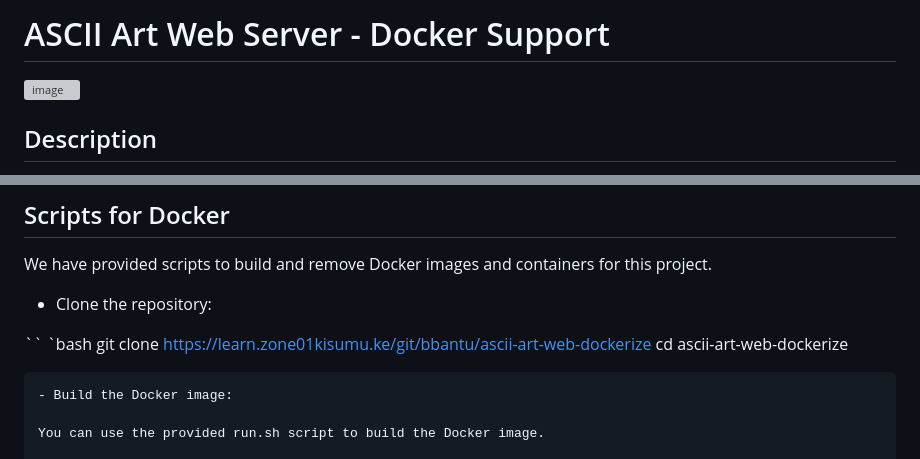
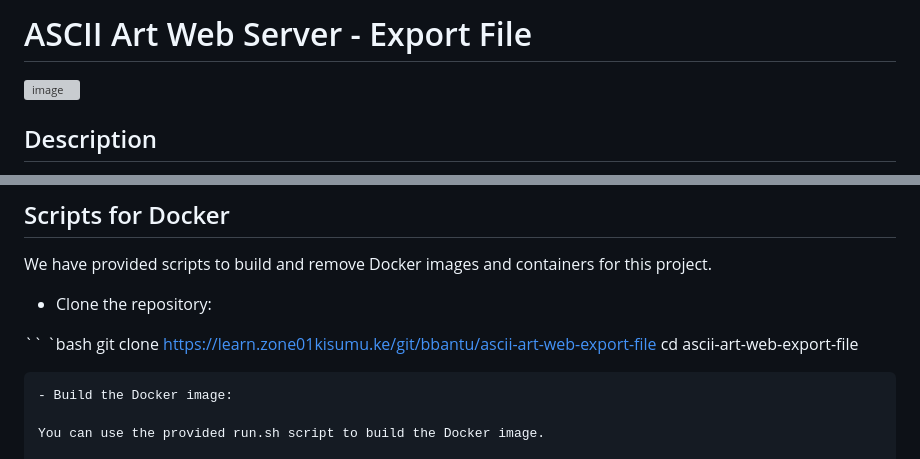
Before and after one commit to nyagooh/ascii-art-exportfile, a Markdown page: README.md, 2 parts joined by grey strips. GitHub-like rendering; grey boxes are pictures that could not be loaded.

Commit message:
docs:Update README file

````diff
--- a/README.md
+++ b/README.md
@@ -1,3 +1,3 @@
 
-# ASCII Art Web Server - Docker Support
+# ASCII Art Web Server - Export File
 
@@ -48,8 +48,8 @@ We have provided scripts to build and remove Docker images and containers for th
 - Clone the repository:
 
 `` `bash
-git clone https://learn.zone01kisumu.ke/git/bbantu/ascii-art-web-dockerize
-cd ascii-art-web-dockerize
+git clone https://learn.zone01kisumu.ke/git/bbantu/ascii-art-web-export-file
+cd ascii-art-web-export-file
 ```
 - Build the Docker image:
 
````
Also changed, not shown: other parts of README.md (+1 -1 lines).
